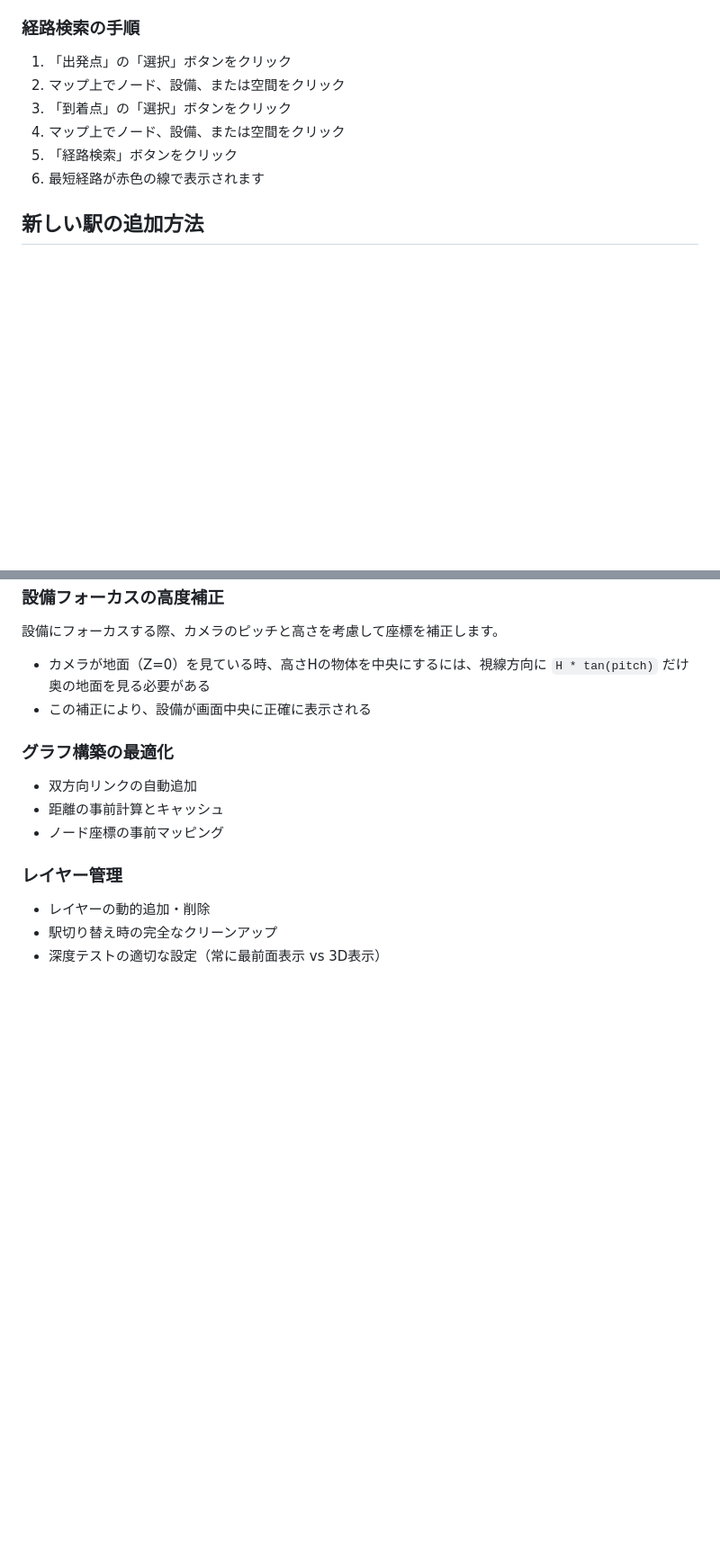
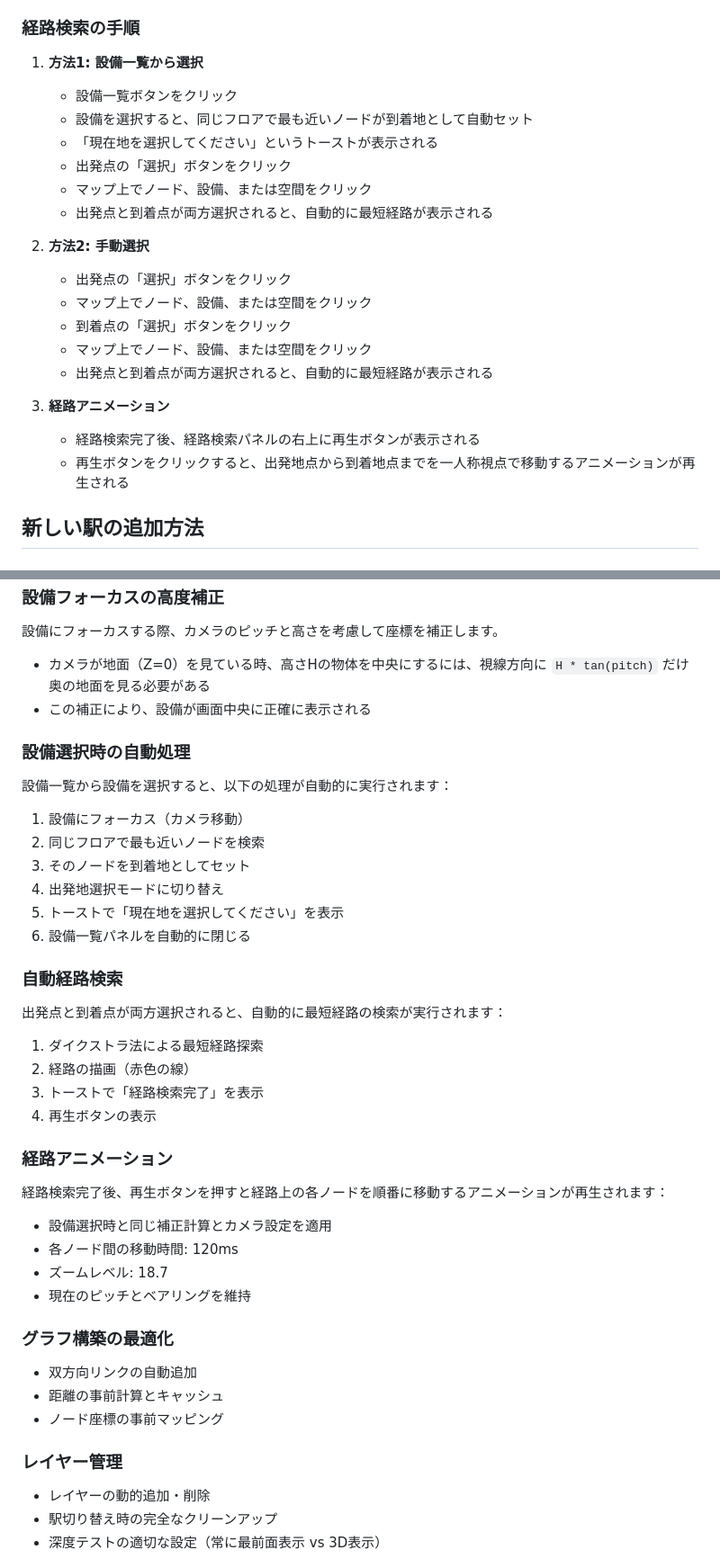
Before and after one commit to myml12/EkiLink, a Markdown page: README.md, 2 parts joined by grey strips. Shown at 90% size. GitHub-like rendering; blank space fills up the shorter version.

```diff
--- a/README.md
+++ b/README.md
@@ -524,12 +557,24 @@ index.html?station=shinjuku
 
 ### 経路検索の手順
 
-1. 「出発点」の「選択」ボタンをクリック
-2. マップ上でノード、設備、または空間をクリック
-3. 「到着点」の「選択」ボタンをクリック
-4. マップ上でノード、設備、または空間をクリック
-5. 「経路検索」ボタンをクリック
-6. 最短経路が赤色の線で表示されます
+1. **方法1: 設備一覧から選択**
+   - 設備一覧ボタンをクリック
+   - 設備を選択すると、同じフロアで最も近いノードが到着地として自動セット
+   - 「現在地を選択してください」というトーストが表示される
+   - 出発点の「選択」ボタンをクリック
+   - マップ上でノード、設備、または空間をクリック
+   - 出発点と到着点が両方選択されると、自動的に最短経路が表示される
+
+2. **方法2: 手動選択**
+   - 出発点の「選択」ボタンをクリック
+   - マップ上でノード、設備、または空間をクリック
+   - 到着点の「選択」ボタンをクリック
+   - マップ上でノード、設備、または空間をクリック
+   - 出発点と到着点が両方選択されると、自動的に最短経路が表示される
+
+3. **経路アニメーション**
+   - 経路検索完了後、経路検索パネルの右上に再生ボタンが表示される
+   - 再生ボタンをクリックすると、出発地点から到着地点までを一人称視点で移動するアニメーションが再生される
 
 ## 新しい駅の追加方法
 
@@ -666,6 +712,35 @@ gis_challenge/
 - カメラが地面（Z=0）を見ている時、高さHの物体を中央にするには、視線方向に `H * tan(pitch)` だけ奥の地面を見る必要がある
 - この補正により、設備が画面中央に正確に表示される
 
+### 設備選択時の自動処理
+
+設備一覧から設備を選択すると、以下の処理が自動的に実行されます：
+
+1. 設備にフォーカス（カメラ移動）
+2. 同じフロアで最も近いノードを検索
+3. そのノードを到着地としてセット
+4. 出発地選択モードに切り替え
+5. トーストで「現在地を選択してください」を表示
+6. 設備一覧パネルを自動的に閉じる
+
+### 自動経路検索
+
+出発点と到着点が両方選択されると、自動的に最短経路の検索が実行されます：
+
+1. ダイクストラ法による最短経路探索
+2. 経路の描画（赤色の線）
+3. トーストで「経路検索完了」を表示
+4. 再生ボタンの表示
+
+### 経路アニメーション
+
+経路検索完了後、再生ボタンを押すと経路上の各ノードを順番に移動するアニメーションが再生されます：
+
+- 設備選択時と同じ補正計算とカメラ設定を適用
+- 各ノード間の移動時間: 120ms
+- ズームレベル: 18.7
+- 現在のピッチとベアリングを維持
+
 ### グラフ構築の最適化
 
 - 双方向リンクの自動追加
```
Also changed, not shown: other parts of README.md (+63 -29 lines).
